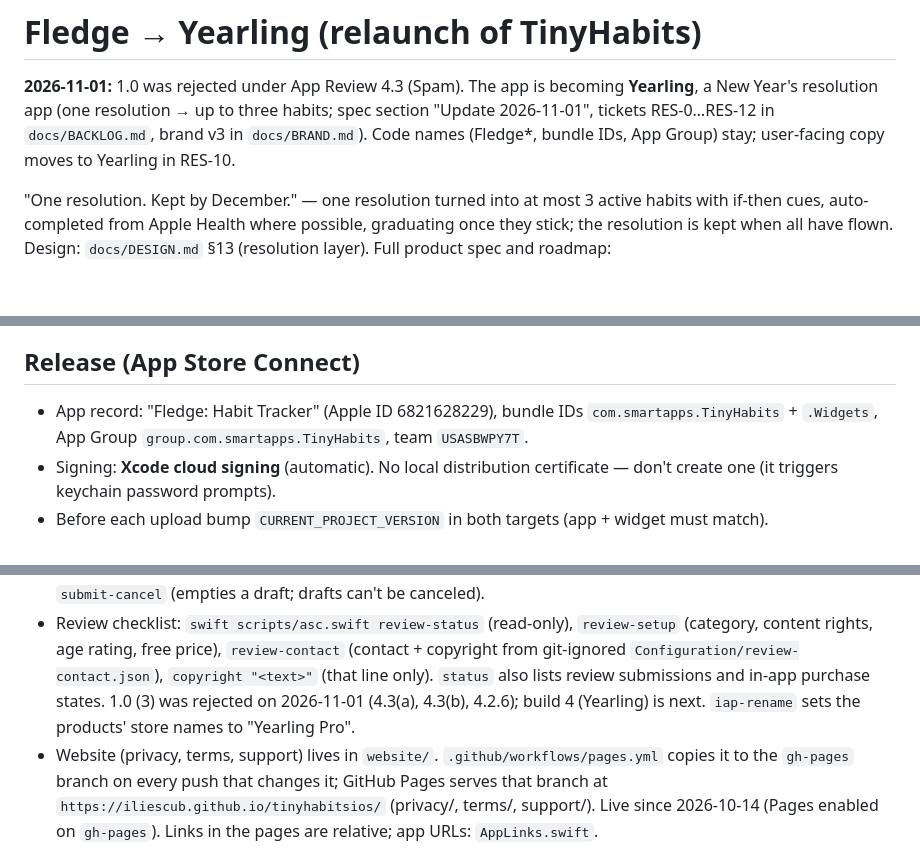
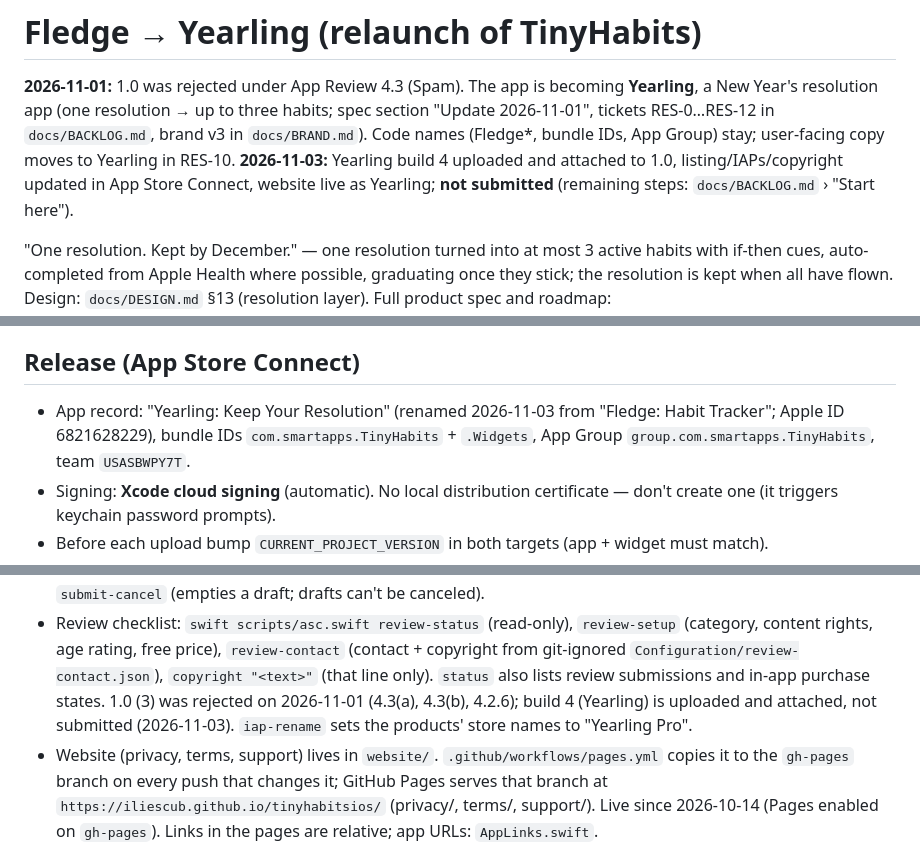
Before and after one commit to iliescub/tinyhabitsios, a Markdown page: CLAUDE.md, 3 parts joined by grey strips. Drawn GitHub-style; blank space fills up the shorter version.

```diff
--- a/CLAUDE.md
+++ b/CLAUDE.md
@@ -3,6 +3,8 @@
 **2026-11-01:** 1.0 was rejected under App Review 4.3 (Spam). The app is becoming **Yearling**, a New Year's resolution app
 (one resolution → up to three habits; spec section "Update 2026-11-01", tickets RES-0…RES-12 in `docs/BACKLOG.md`, brand v3
 in `docs/BRAND.md`). Code names (Fledge*, bundle IDs, App Group) stay; user-facing copy moves to Yearling in RES-10.
+**2026-11-03:** Yearling build 4 uploaded and attached to 1.0, listing/IAPs/copyright updated in App Store Connect, website
+live as Yearling; **not submitted** (remaining steps: `docs/BACKLOG.md` › "Start here").
 
 
 "One resolution. Kept by December." — one resolution turned into at most 3 active habits with if-then cues, auto-completed
@@ -72,7 +74,7 @@ Target: App Store release **2026-12-15**, build 4 to review **2026-11-20** (one
 - Pro rules: `ProPolicy` (free = 1 Health habit); widgets read `ProStatus` from the App Group. Never sell more than 3 slots.
 
 ## Release (App Store Connect)
-- App record: "Fledge: Habit Tracker" (Apple ID 6821628229), bundle IDs `com.smartapps.TinyHabits` + `.Widgets`, App Group `group.com.smartapps.TinyHabits`, team `USASBWPY7T`.
+- App record: "Yearling: Keep Your Resolution" (renamed 2026-11-03 from "Fledge: Habit Tracker"; Apple ID 6821628229), bundle IDs `com.smartapps.TinyHabits` + `.Widgets`, App Group `group.com.smartapps.TinyHabits`, team `USASBWPY7T`.
 - Signing: **Xcode cloud signing** (automatic). No local distribution certificate — don't create one (it triggers keychain password prompts).
 - Before each upload bump `CURRENT_PROJECT_VERSION` in both targets (app + widget must match).
 - Archive + upload, signed with the App Store Connect API key (no Xcode account needed): `scripts/release.sh` (run it in the background;
@@ -92,7 +94,7 @@ Target: App Store release **2026-12-15**, build 4 to review **2026-11-20** (one
   `submit-cancel` (empties a draft; drafts can't be canceled).
 - Review checklist: `swift scripts/asc.swift review-status` (read-only), `review-setup` (category, content rights, age rating, free
   price), `review-contact` (contact + copyright from git-ignored `Configuration/review-contact.json`), `copyright "<text>"` (that line only). `status` also lists review
-  submissions and in-app purchase states. 1.0 (3) was rejected on 2026-11-01 (4.3(a), 4.3(b), 4.2.6); build 4 (Yearling) is next. `iap-rename` sets the products' store names to "Yearling Pro".
+  submissions and in-app purchase states. 1.0 (3) was rejected on 2026-11-01 (4.3(a), 4.3(b), 4.2.6); build 4 (Yearling) is uploaded and attached, not submitted (2026-11-03). `iap-rename` sets the products' store names to "Yearling Pro".
 - Website (privacy, terms, support) lives in `website/`. `.github/workflows/pages.yml` copies it to the `gh-pages` branch on every
   push that changes it; GitHub Pages serves that branch at `https://iliescub.github.io/tinyhabitsios/` (privacy/, terms/, support/).
   Live since 2026-10-14 (Pages enabled on `gh-pages`). Links in the pages are relative; app URLs: `AppLinks.swift`.
```
Also changed, not shown: Design/AppStore/LISTING.md (+9 -14 lines), docs/BACKLOG.md (+17 -14 lines).
